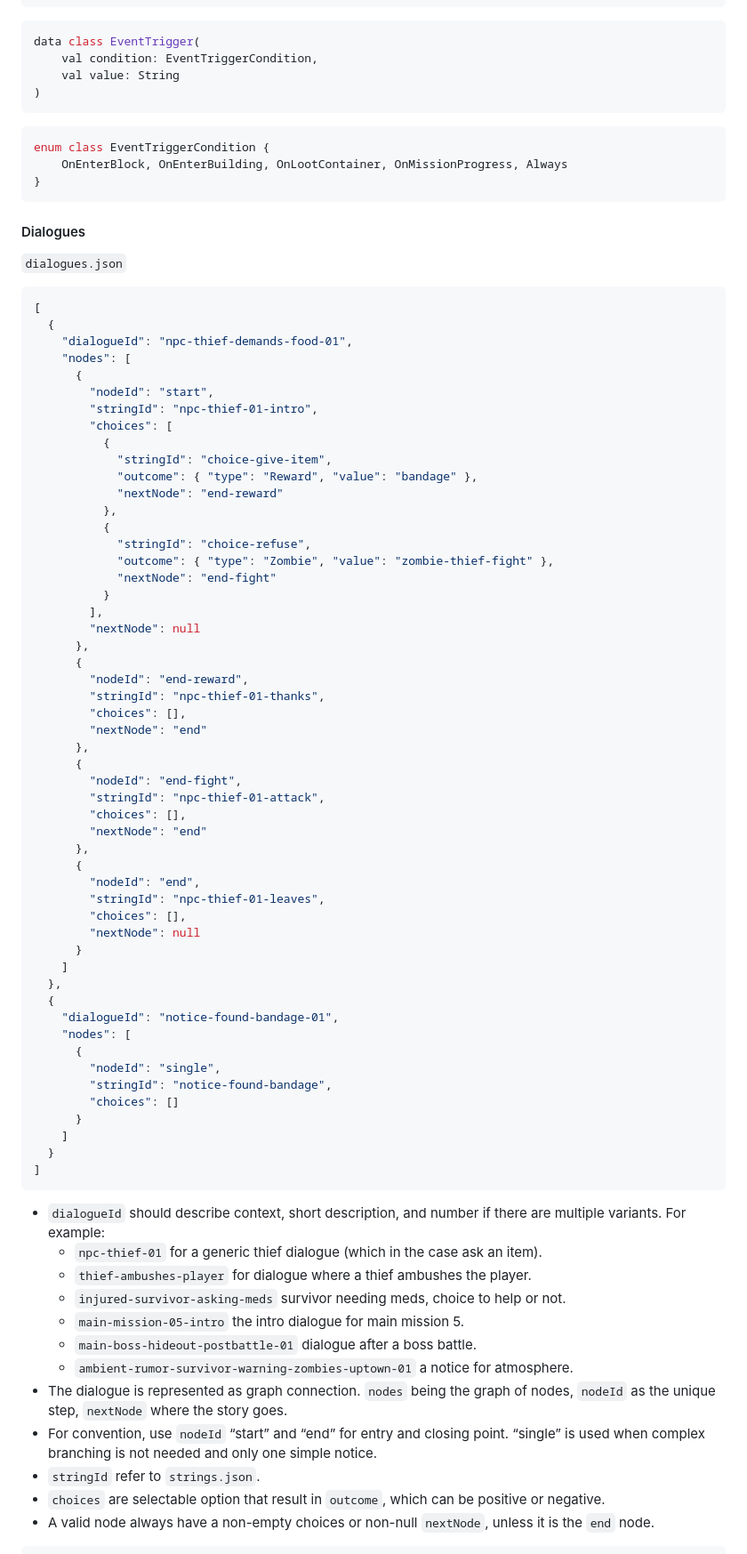
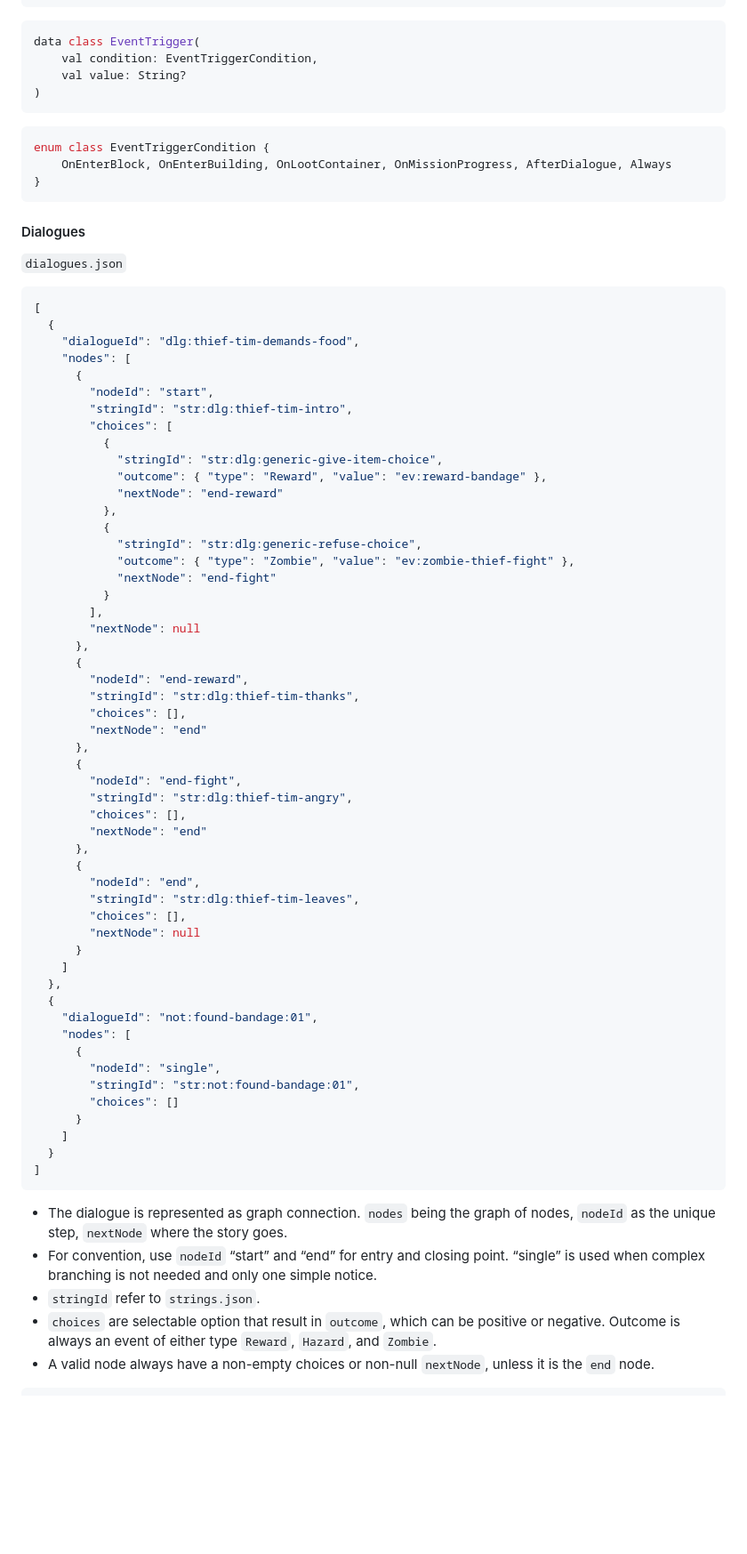
Before and after one commit to glennhenry/Zombie-Pandemic-Recreated, a Markdown page: game-spec.md, the part around the change printed below. Shown: that part at 89% size. Drawn GitHub-style; blank space fills up the shorter version.

````diff
--- a/game-spec.md
+++ b/game-spec.md
@@ -606,13 +642,13 @@ enum class GameEventType {
 ```kt
 data class EventTrigger(
     val condition: EventTriggerCondition,
-    val value: String
+    val value: String?
 )
 ```
 
 ```kt
 enum class EventTriggerCondition {
-    OnEnterBlock, OnEnterBuilding, OnLootContainer, OnMissionProgress, Always
+    OnEnterBlock, OnEnterBuilding, OnLootContainer, OnMissionProgress, AfterDialogue, Always
 }
 ```
 
@@ -623,20 +659,20 @@ enum class EventTriggerCondition {
 ```json
 [
   {
-    "dialogueId": "npc-thief-demands-food-01",
+    "dialogueId": "dlg:thief-tim-demands-food",
     "nodes": [
       {
         "nodeId": "start",
-        "stringId": "npc-thief-01-intro",
+        "stringId": "str:dlg:thief-tim-intro",
         "choices": [
           {
-            "stringId": "choice-give-item",
-            "outcome": { "type": "Reward", "value": "bandage" },
+            "stringId": "str:dlg:generic-give-item-choice",
+            "outcome": { "type": "Reward", "value": "ev:reward-bandage" },
             "nextNode": "end-reward"
           },
           {
-            "stringId": "choice-refuse",
-            "outcome": { "type": "Zombie", "value": "zombie-thief-fight" },
+            "stringId": "str:dlg:generic-refuse-choice",
+            "outcome": { "type": "Zombie", "value": "ev:zombie-thief-fight" },
             "nextNode": "end-fight"
           }
         ],
@@ -644,30 +680,30 @@ enum class EventTriggerCondition {
       },
       {
         "nodeId": "end-reward",
-        "stringId": "npc-thief-01-thanks",
+        "stringId": "str:dlg:thief-tim-thanks",
         "choices": [],
         "nextNode": "end"
       },
       {
         "nodeId": "end-fight",
-        "stringId": "npc-thief-01-attack",
+        "stringId": "str:dlg:thief-tim-angry",
         "choices": [],
         "nextNode": "end"
       },
       {
         "nodeId": "end",
-        "stringId": "npc-thief-01-leaves",
+        "stringId": "str:dlg:thief-tim-leaves",
         "choices": [],
         "nextNode": null
       }
     ]
   },
   {
-    "dialogueId": "notice-found-bandage-01",
+    "dialogueId": "not:found-bandage:01",
     "nodes": [
       {
         "nodeId": "single",
-        "stringId": "notice-found-bandage",
+        "stringId": "str:not:found-bandage:01",
         "choices": []
       }
     ]
@@ -675,17 +711,10 @@ enum class EventTriggerCondition {
 ]
 ```
 
-- `dialogueId` should describe context, short description, and number if there are multiple variants. For example:
-  - `npc-thief-01` for a generic thief dialogue (which in the case ask an item).
-  - `thief-ambushes-player` for dialogue where a thief ambushes the player.
-  - `injured-survivor-asking-meds` survivor needing meds, choice to help or not.
-  - `main-mission-05-intro` the intro dialogue for main mission 5.
-  - `main-boss-hideout-postbattle-01` dialogue after a boss battle.
-  - `ambient-rumor-survivor-warning-zombies-uptown-01` a notice for atmosphere.
 - The dialogue is represented as graph connection. `nodes` being the graph of nodes, `nodeId` as the unique step, `nextNode` where the story goes.
 - For convention, use `nodeId` “start” and “end” for entry and closing point. “single” is used when complex branching is not needed and only one simple notice.
 - `stringId` refer to `strings.json`.
-- `choices` are selectable option that result in `outcome`, which can be positive or negative.
+- `choices` are selectable option that result in `outcome`, which can be positive or negative. Outcome is always an event of either type `Reward`, `Hazard`, and `Zombie`.
 - A valid node always have a non-empty choices or non-null `nextNode`, unless it is the `end` node.
 
 ```kt
````
Also changed, not shown: other parts of game-spec.md (+187 -118 lines).
